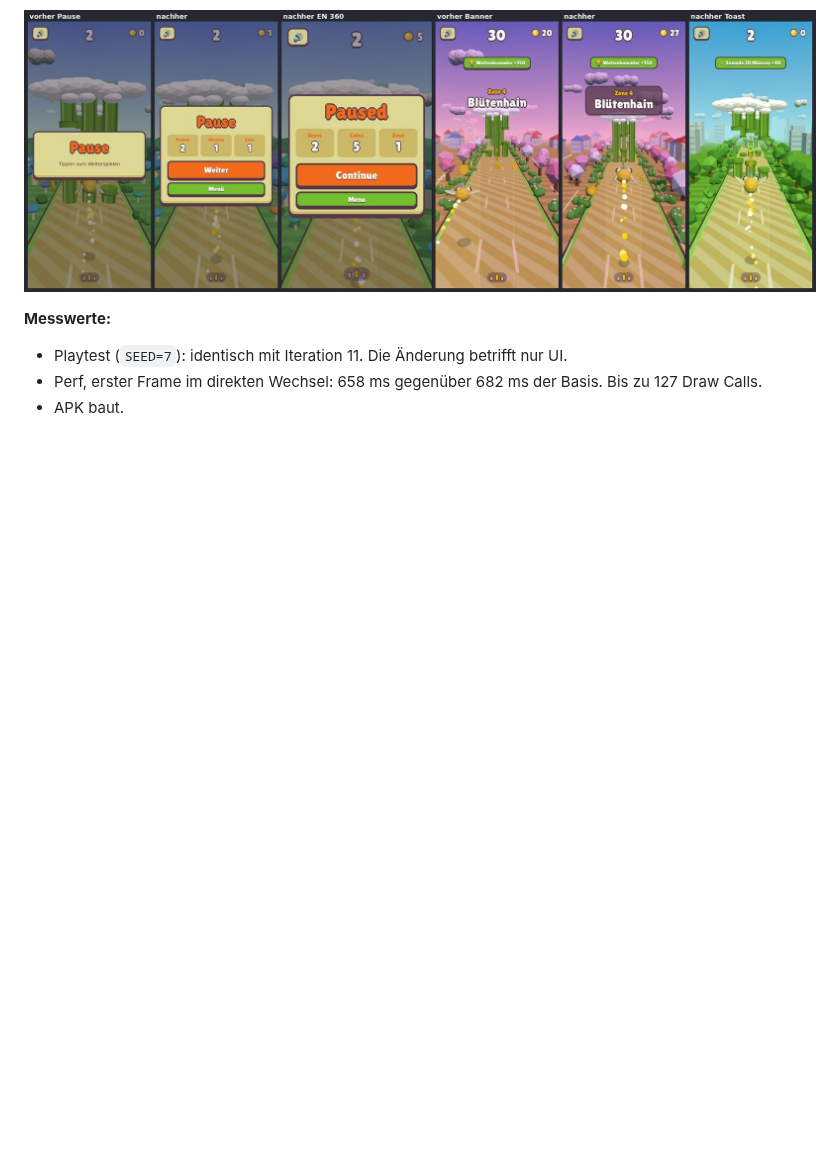
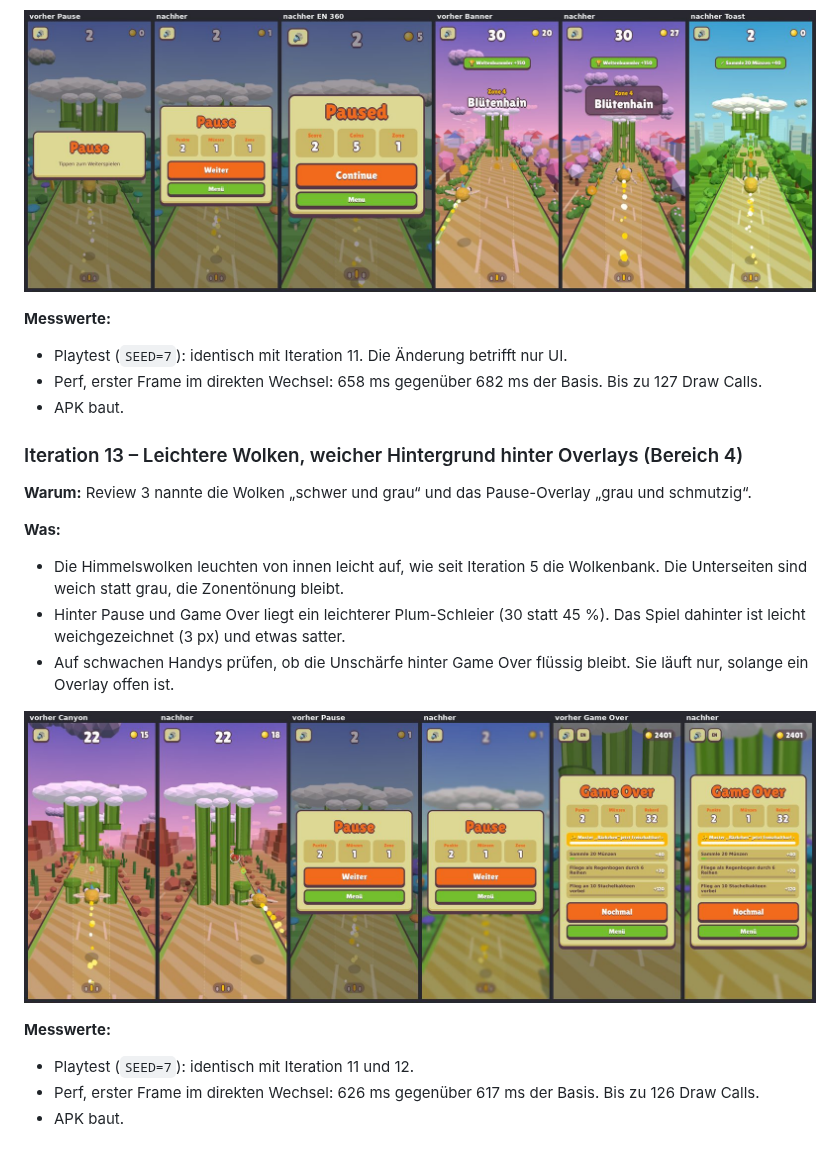
Before and after one commit to robinrehbein/birdy, a Markdown page: docs/VISUAL.md, the part around the change. Rendered like a GitHub page; pictures changed too: docs/visual/it13.jpg (added); blank space fills up the shorter version.

Commit message:
Iteration 13: softer sky clouds; lighter blurred scrim behind pause and game over
Co-Authored-By: Claude Opus 5.5 <noreply@anthropic.com>
Claude-Session: https://claude.ai/code/session_014qqRy3a9WiZM8gFcmc58m9

```diff
--- a/docs/VISUAL.md
+++ b/docs/VISUAL.md
@@ -769,3 +769,24 @@ gebacken und wird weiter als ein Instanced Draw Call gezeichnet.
 - Perf, erster Frame im direkten Wechsel: 658 ms gegenüber 682 ms der Basis. Bis zu 127 Draw
   Calls.
 - APK baut.
+
+### Iteration 13 – Leichtere Wolken, weicher Hintergrund hinter Overlays (Bereich 4)
+
+**Warum:** Review 3 nannte die Wolken „schwer und grau“ und das Pause-Overlay „grau und
+schmutzig“.
+
+**Was:**
+- Die Himmelswolken leuchten von innen leicht auf, wie seit Iteration 5 die Wolkenbank. Die
+  Unterseiten sind weich statt grau, die Zonentönung bleibt.
+- Hinter Pause und Game Over liegt ein leichterer Plum-Schleier (30 statt 45 %). Das Spiel
+  dahinter ist leicht weichgezeichnet (3 px) und etwas satter.
+- Auf schwachen Handys prüfen, ob die Unschärfe hinter Game Over flüssig bleibt. Sie läuft nur,
+  solange ein Overlay offen ist.
+
+![Iteration 13 vorher/nachher](visual/it13.jpg)
+
+**Messwerte:**
+- Playtest (`SEED=7`): identisch mit Iteration 11 und 12.
+- Perf, erster Frame im direkten Wechsel: 626 ms gegenüber 617 ms der Basis. Bis zu 126 Draw
+  Calls.
+- APK baut.
```
Also changed, not shown: 2 other files.
